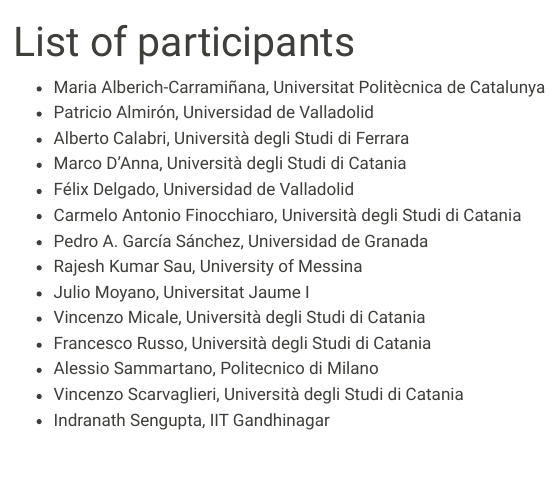
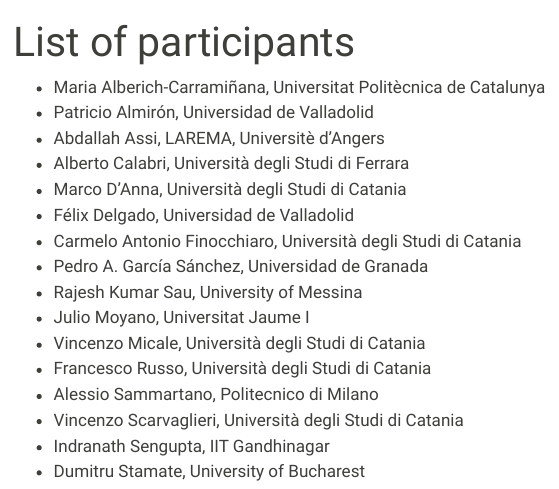
Before and after one commit to numerical-semigroups/vsgs-2026, a Quarto document (participants.qmd): the page in a window 1100 px wide, from its top. Rendered offline with R 4.5, knitr and Pandoc in place of Quarto, with nearby package versions; menus at the side of the page are left out.

Commit message:
add Dumitru and Abdallah

```diff
--- a/participants.qmd
+++ b/participants.qmd
@@ -4,6 +4,7 @@
 
 - Maria Alberich-Carramiñana, Universitat Politècnica de Catalunya
 - Patricio Almirón, Universidad de Valladolid
+- Abdallah Assi, LAREMA, Universitè d'Angers
 - Alberto Calabri, Università degli Studi di Ferrara
 - Marco D'Anna, Università degli Studi di Catania
 - Félix Delgado, Universidad de Valladolid
@@ -16,3 +17,4 @@
 - Alessio Sammartano, Politecnico di Milano
 - Vincenzo Scarvaglieri, Università degli Studi di Catania
 - Indranath Sengupta, IIT Gandhinagar
+- Dumitru Stamate, University of Bucharest
```
